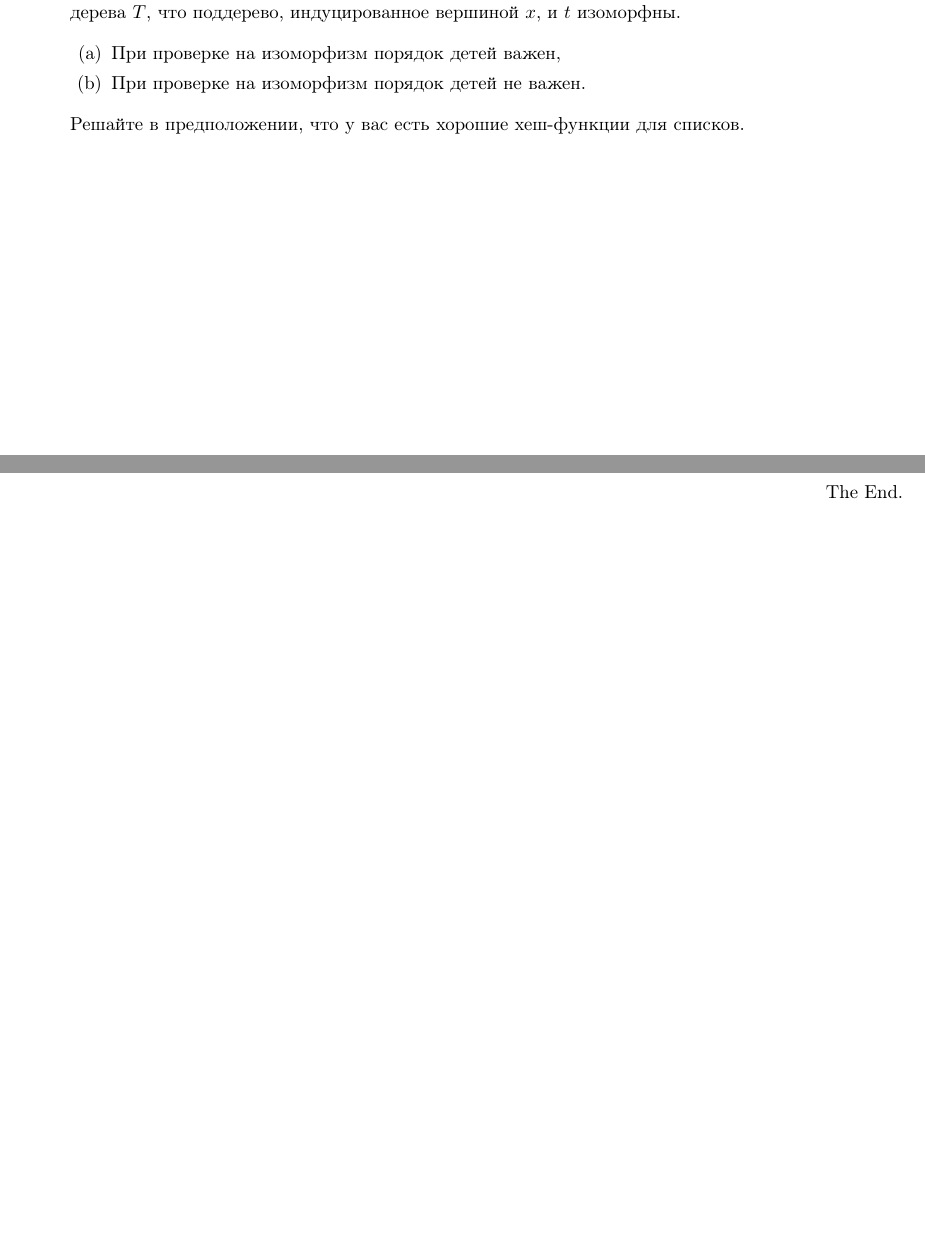
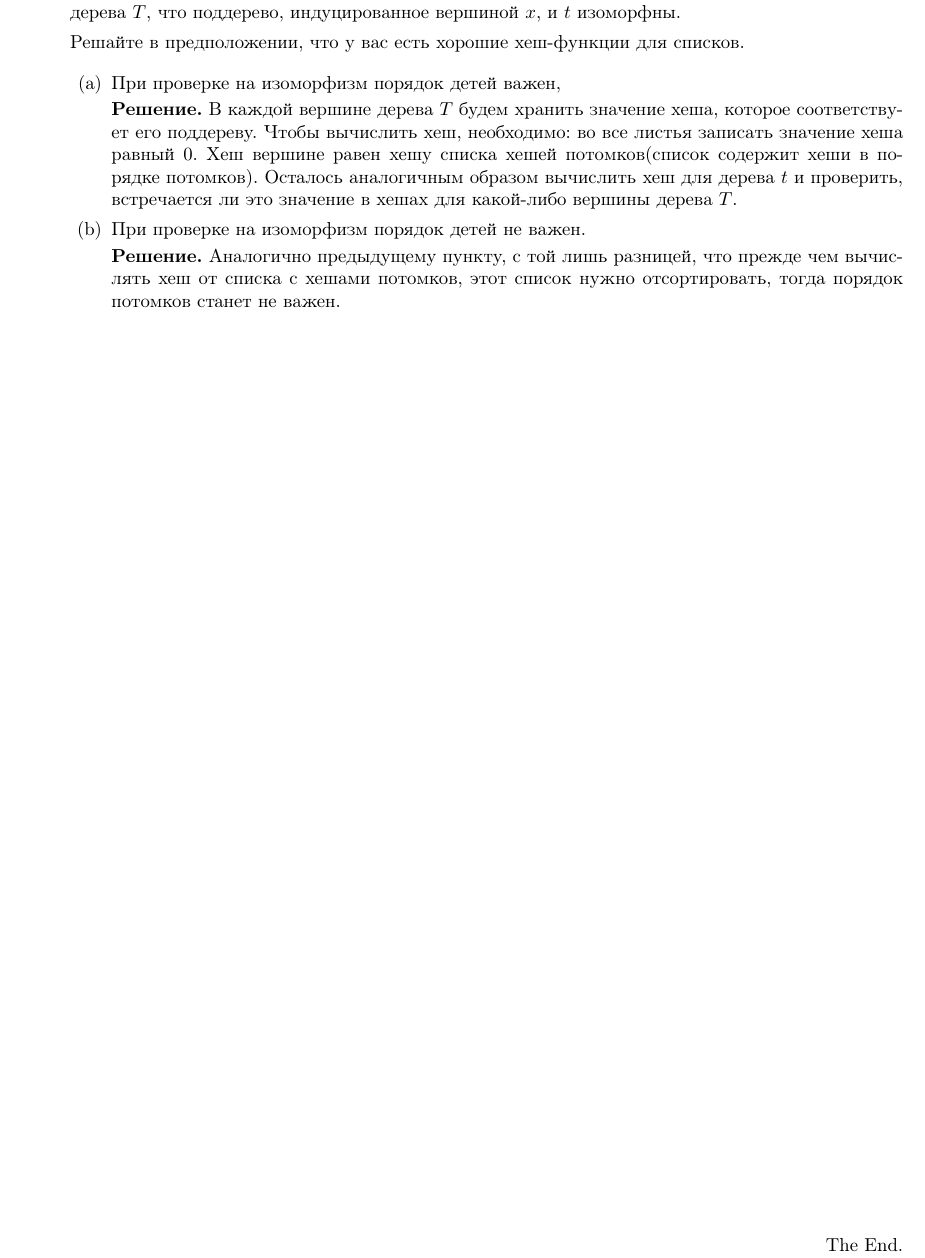
Before and after one commit to bibaev/algo-spring, a LaTeX document (ha/Report.tex, which reads ha/ha/ha4.tex): two parts of page 2 of 2 before the commit and part of page 2 of 2 after it, the two joined at a grey line, cut so that both start at the same text, the shorter picture padded with empty space. Compiled offline with pdfLaTeX.

Commit message:
Add solution for task 8.

```diff
--- a/ha/ha/ha4.tex
+++ b/ha/ha/ha4.tex
@@ -62,12 +62,21 @@
 	\item[8.] Вам даны два корневых дерева, большое $T$ и маленькое $t$. Требуется найти такую вершину $x$
 	дерева $T$, что поддерево, индуцированное вершиной $x$, и $t$ изоморфны.
 
+	Решайте в предположении, что у вас есть хорошие хеш-функции для списков.
+
 	\begin{enumerate}
 		\item При проверке на изоморфизм порядок детей важен,
 
+		\textbf{Решение.} В каждой вершине дерева $T$ будем хранить значение хеша, которое соответствует его
+		поддереву. Чтобы вычислить хеш, необходимо: во все листья записать значение хеша равный $0$. Хеш вершине
+		равен хешу списка хешей потомков(список содержит хеши в порядке потомков). Осталось аналогичным образом
+		вычислить хеш для дерева $t$ и проверить, встречается ли это значение в хешах для какой-либо вершины
+		дерева $T$.
+
 		\item При проверке на изоморфизм порядок детей не важен.
+
+		\textbf{Решение.} Аналогично предыдущему пункту, с той лишь разницей, что прежде чем вычислять хеш от
+		списка с хешами потомков, этот список нужно отсортировать, тогда порядок потомков станет не важен.
 	\end{enumerate}
 
-	Решайте в предположении, что у вас есть хорошие хеш-функции для списков.
-
 \end{enumerate}
```
